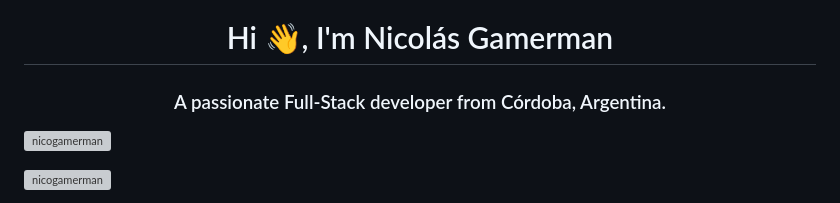
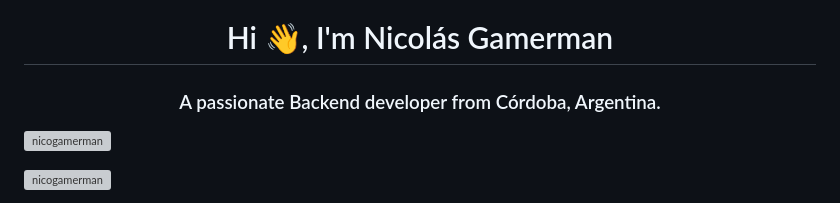
Before and after one commit to Nicogamerman/Nicogamerman, a Markdown page: README.md, the part around the change. Drawn GitHub-style; grey boxes are pictures that could not be loaded.

```diff
--- a/README.md
+++ b/README.md
@@ -1,5 +1,5 @@
 <h1 align="center">Hi 👋, I'm Nicolás Gamerman</h1>
-<h3 align="center">A passionate Full-Stack developer from Córdoba, Argentina.</h3>
+<h3 align="center">A passionate Backend developer from Córdoba, Argentina.</h3>
 
 <p align="left"> <img src="https://komarev.com/ghpvc/?username=nicogamerman&label=Profile%20views&color=0e75b6&style=flat" alt="nicogamerman" /> </p>
 
```
